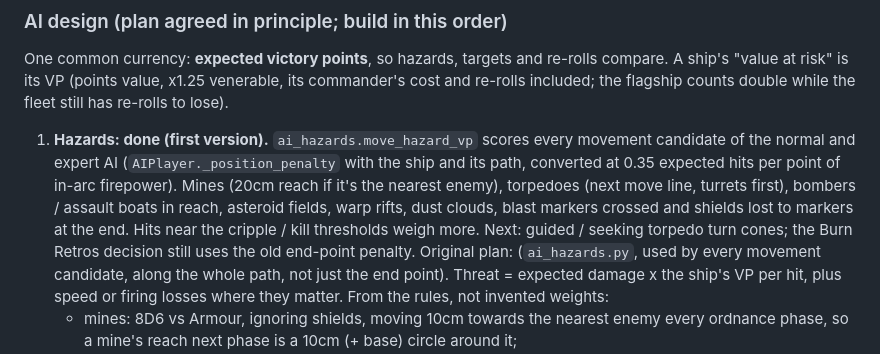
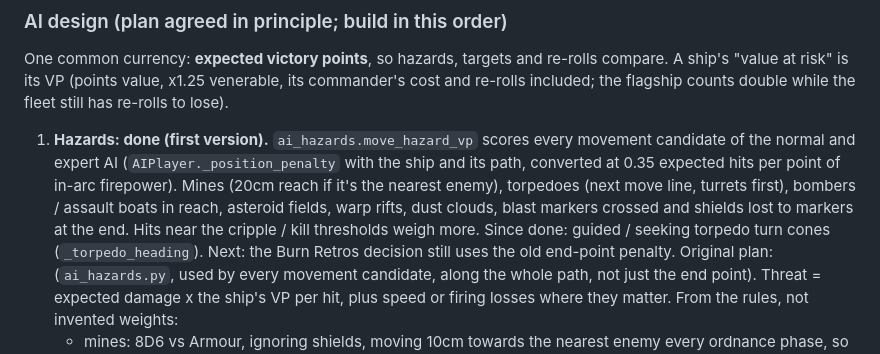
Before and after one commit to cpsdonnelly/BFG, a Markdown page: docs/HANDOFF.md, the part around the change. Rendered like a GitHub page.

Commit message:
HANDOFF: turn cones done in the AI design notes
Co-Authored-By: Claude Opus 5.5 <noreply@anthropic.com>
Claude-Session: https://claude.ai/code/session_015BF7CthC2QhRj5FNhwx1rh

```diff
--- a/docs/HANDOFF.md
+++ b/docs/HANDOFF.md
@@ -292,9 +292,9 @@ re-rolls included; the flagship counts double while the fleet still has re-rolls
    path, converted at 0.35 expected hits per point of in-arc firepower). Mines (20cm reach if
    it's the nearest enemy), torpedoes (next move line, turrets first), bombers / assault
    boats in reach, asteroid fields, warp rifts, dust clouds, blast markers crossed and shields
-   lost to markers at the end. Hits near the cripple / kill thresholds weigh more. Next:
-   guided / seeking torpedo turn cones; the Burn Retros decision still uses the old
-   end-point penalty.
+   lost to markers at the end. Hits near the cripple / kill thresholds weigh more. Since
+   done: guided / seeking torpedo turn cones (`_torpedo_heading`). Next: the Burn Retros
+   decision still uses the old end-point penalty.
    Original plan: (`ai_hazards.py`, used by every movement candidate, along the whole path,
    not just the end point). Threat = expected damage x the ship's VP per hit, plus speed or
    firing losses where they matter. From the rules, not invented weights:
```
